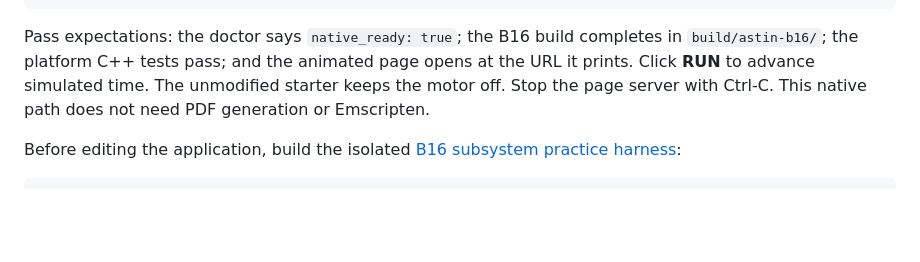
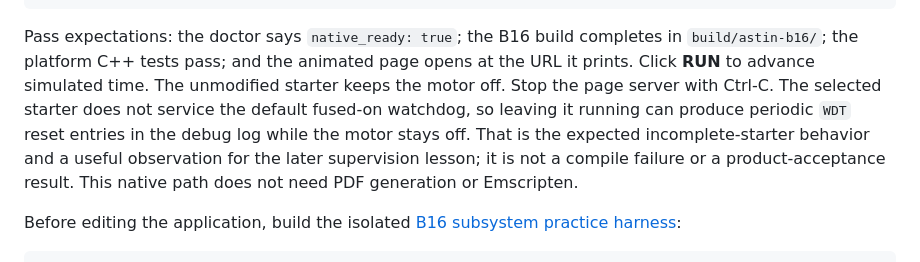
Before and after one commit to sheepfling/BLENDER8, a Markdown page: NEW-EMPLOYEE-START.md, the part around the change. Rendered like a GitHub page; blank space fills up the shorter version.

Commit message:
Document B16 browser smoke behavior

```diff
--- a/NEW-EMPLOYEE-START.md
+++ b/NEW-EMPLOYEE-START.md
@@ -64,7 +64,11 @@ python platform/tools/b8.py --root platform --build-dir ../build/astin-b16 anima
 Pass expectations: the doctor says `native_ready: true`; the B16 build completes in
 `build/astin-b16/`; the platform C++ tests pass; and the animated page opens at the URL it prints.
 Click **RUN** to advance simulated time. The unmodified starter keeps the motor off. Stop the page
-server with Ctrl-C. This native path does not need PDF generation or Emscripten.
+server with Ctrl-C. The selected starter does not service the default fused-on watchdog, so leaving
+it running can produce periodic `WDT` reset entries in the debug log while the motor stays off. That
+is the expected incomplete-starter behavior and a useful observation for the later supervision
+lesson; it is not a compile failure or a product-acceptance result. This native path does not need
+PDF generation or Emscripten.
 
 Before editing the application, build the isolated [B16 subsystem practice
 harness](platform/labs/b16/README.md):
```
Also changed, not shown: docs/BUILD-VERIFICATION.md (+4 -1 lines), platform/docs/B16-FIRMWARE-LAB.md (+4 -1 lines).
